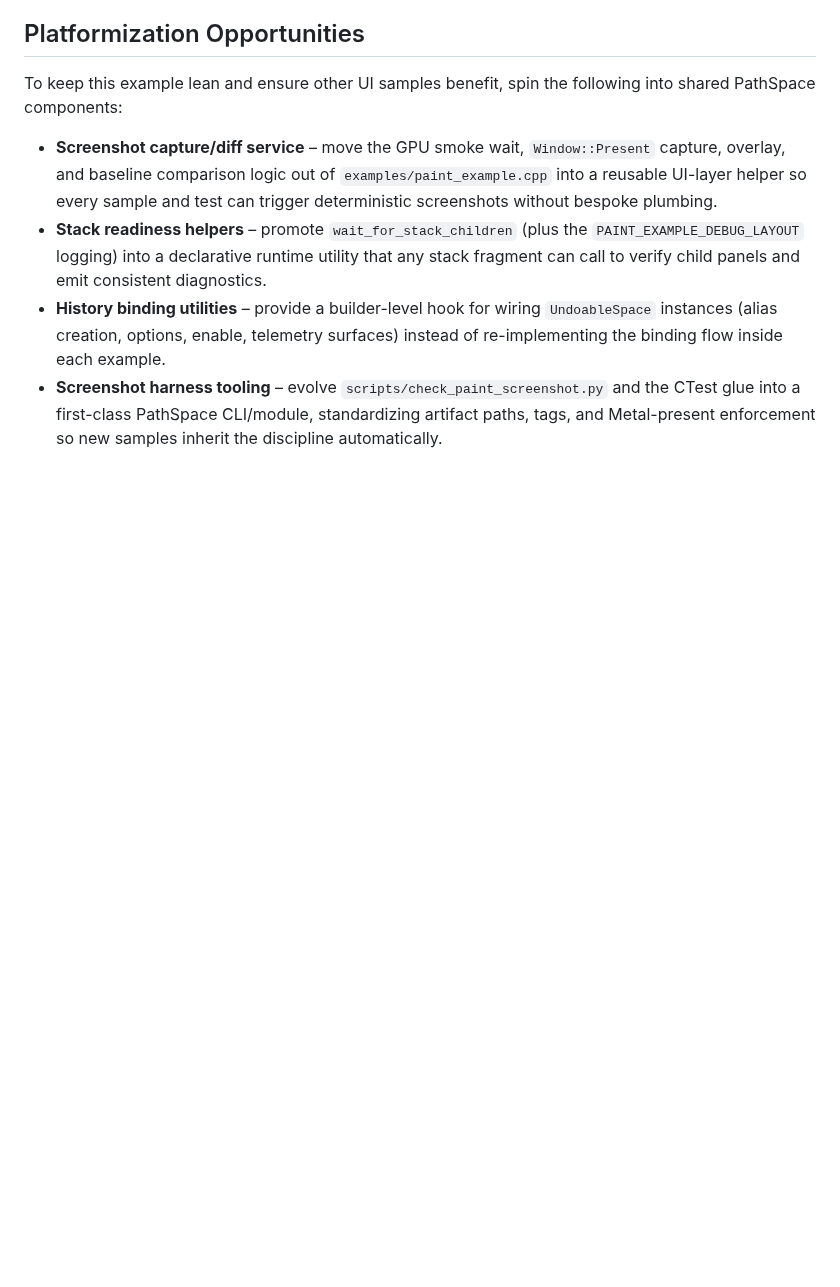
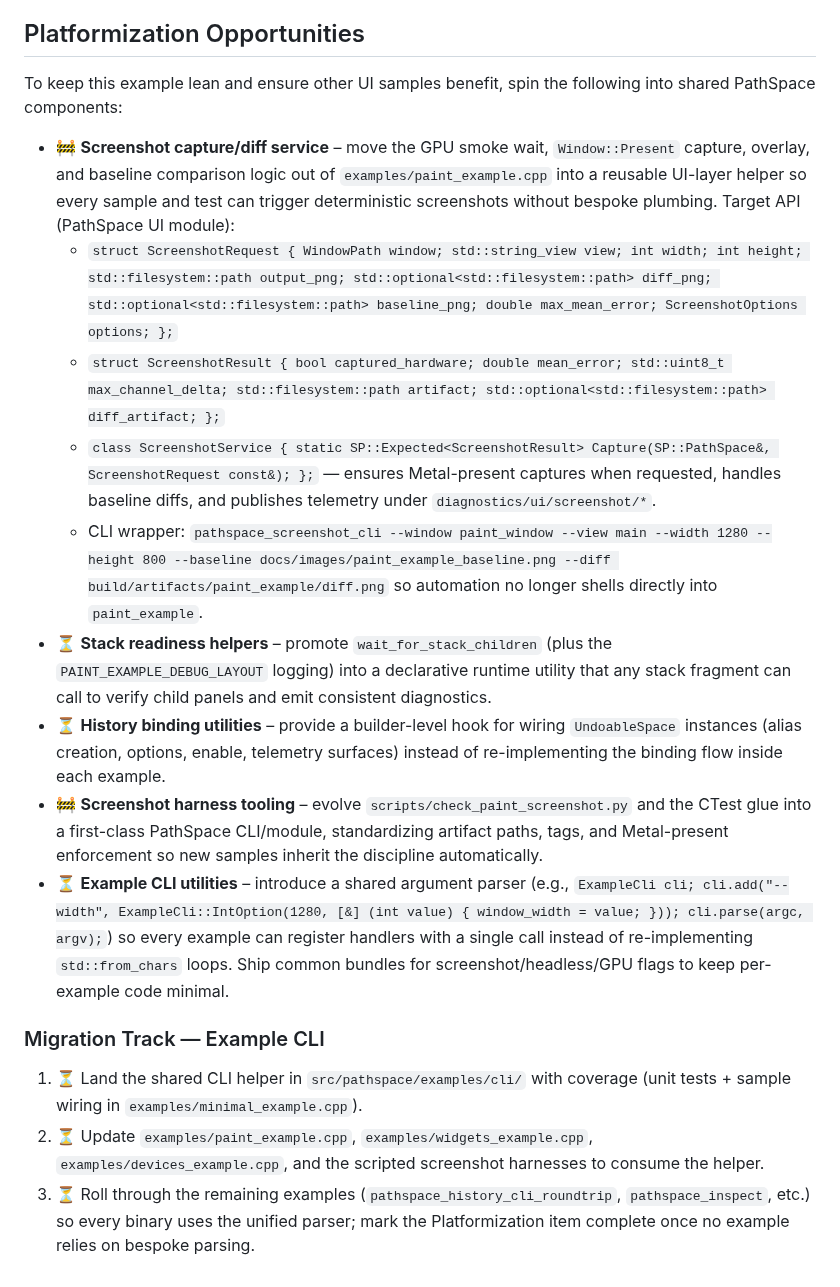
Before and after one commit to ChristofferGreen/PathSpace, a Markdown page: docs/Plan_PaintExampleLayout.md, the part around one of its changes. GitHub-like rendering; blank space fills up the shorter version.

```diff
--- a/docs/Plan_PaintExampleLayout.md
+++ b/docs/Plan_PaintExampleLayout.md
@@ -69,7 +72,17 @@
 
 ## Platformization Opportunities
 To keep this example lean and ensure other UI samples benefit, spin the following into shared PathSpace components:
-- **Screenshot capture/diff service** – move the GPU smoke wait, `Window::Present` capture, overlay, and baseline comparison logic out of `examples/paint_example.cpp` into a reusable UI-layer helper so every sample and test can trigger deterministic screenshots without bespoke plumbing.
-- **Stack readiness helpers** – promote `wait_for_stack_children` (plus the `PAINT_EXAMPLE_DEBUG_LAYOUT` logging) into a declarative runtime utility that any stack fragment can call to verify child panels and emit consistent diagnostics.
-- **History binding utilities** – provide a builder-level hook for wiring `UndoableSpace` instances (alias creation, options, enable, telemetry surfaces) instead of re-implementing the binding flow inside each example.
-- **Screenshot harness tooling** – evolve `scripts/check_paint_screenshot.py` and the CTest glue into a first-class PathSpace CLI/module, standardizing artifact paths, tags, and Metal-present enforcement so new samples inherit the discipline automatically.
+- 🚧 **Screenshot capture/diff service** – move the GPU smoke wait, `Window::Present` capture, overlay, and baseline comparison logic out of `examples/paint_example.cpp` into a reusable UI-layer helper so every sample and test can trigger deterministic screenshots without bespoke plumbing. Target API (PathSpace UI module):
+  - `struct ScreenshotRequest { WindowPath window; std::string_view view; int width; int height; std::filesystem::path output_png; std::optional<std::filesystem::path> diff_png; std::optional<std::filesystem::path> baseline_png; double max_mean_error; ScreenshotOptions options; };`
+  - `struct ScreenshotResult { bool captured_hardware; double mean_error; std::uint8_t max_channel_delta; std::filesystem::path artifact; std::optional<std::filesystem::path> diff_artifact; };`
+  - `class ScreenshotService { static SP::Expected<ScreenshotResult> Capture(SP::PathSpace&, ScreenshotRequest const&); };` — ensures Metal-present captures when requested, handles baseline diffs, and publishes telemetry under `diagnostics/ui/screenshot/*`.
+  - CLI wrapper: `pathspace_screenshot_cli --window paint_window --view main --width 1280 --height 800 --baseline docs/images/paint_example_baseline.png --diff build/artifacts/paint_example/diff.png` so automation no longer shells directly into `paint_example`.
+- ⏳ **Stack readiness helpers** – promote `wait_for_stack_children` (plus the `PAINT_EXAMPLE_DEBUG_LAYOUT` logging) into a declarative runtime utility that any stack fragment can call to verify child panels and emit consistent diagnostics.
+- ⏳ **History binding utilities** – provide a builder-level hook for wiring `UndoableSpace` instances (alias creation, options, enable, telemetry surfaces) instead of re-implementing the binding flow inside each example.
+- 🚧 **Screenshot harness tooling** – evolve `scripts/check_paint_screenshot.py` and the CTest glue into a first-class PathSpace CLI/module, standardizing artifact paths, tags, and Metal-present enforcement so new samples inherit the discipline automatically.
+- ⏳ **Example CLI utilities** – introduce a shared argument parser (e.g., `ExampleCli cli; cli.add("--width", ExampleCli::IntOption(1280, [&] (int value) { window_width = value; })); cli.parse(argc, argv);`) so every example can register handlers with a single call instead of re-implementing `std::from_chars` loops. Ship common bundles for screenshot/headless/GPU flags to keep per-example code minimal.
+
+### Migration Track — Example CLI
+1. ⏳ Land the shared CLI helper in `src/pathspace/examples/cli/` with coverage (unit tests + sample wiring in `examples/minimal_example.cpp`).
+2. ⏳ Update `examples/paint_example.cpp`, `examples/widgets_example.cpp`, `examples/devices_example.cpp`, and the scripted screenshot harnesses to consume the helper.
+3. ⏳ Roll through the remaining examples (`pathspace_history_cli_roundtrip`, `pathspace_inspect`, etc.) so every binary uses the unified parser; mark the Platformization item complete once no example relies on bespoke parsing.
```
Also changed, not shown: other parts of docs/Plan_PaintExampleLayout.md (+32 -29 lines).
